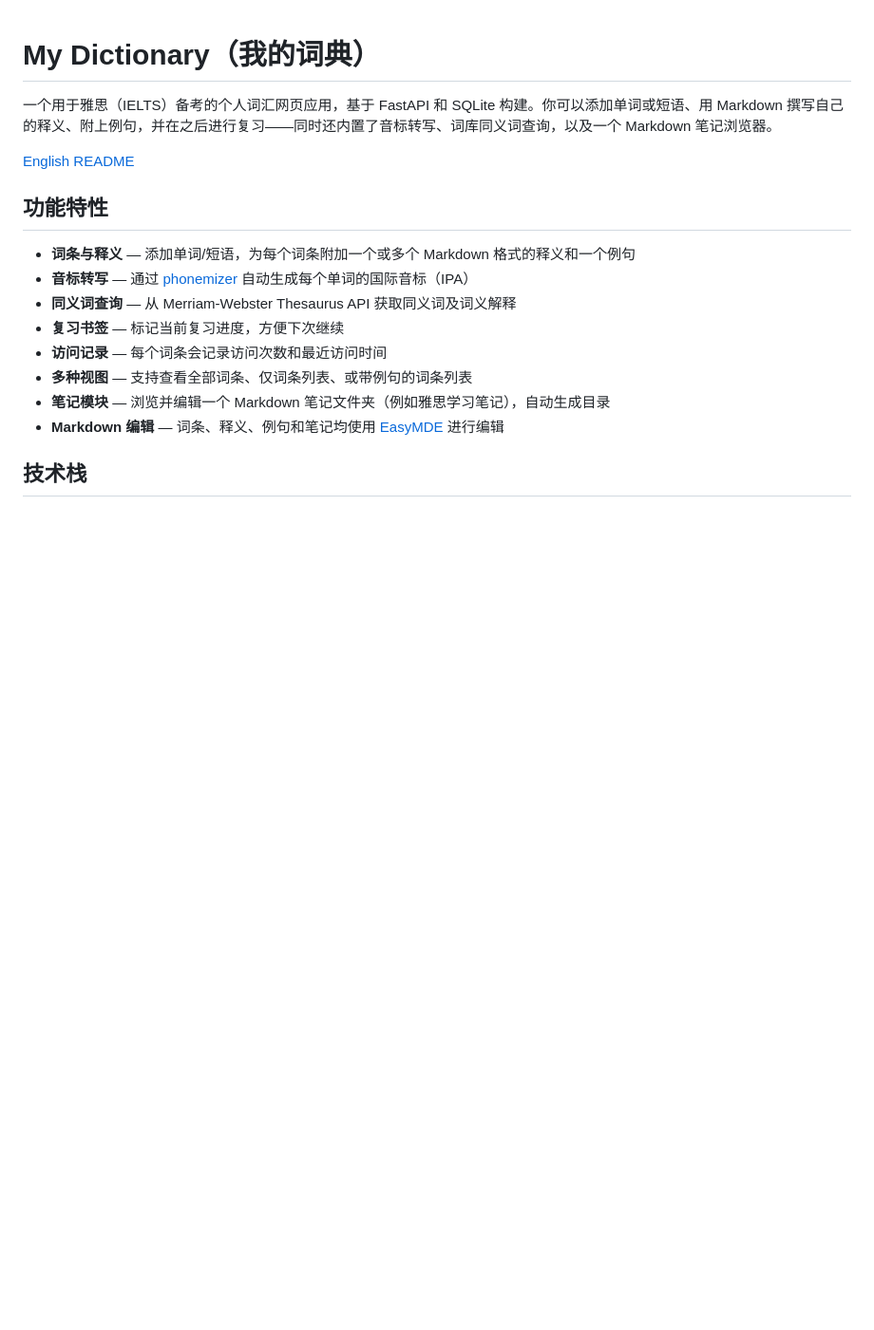
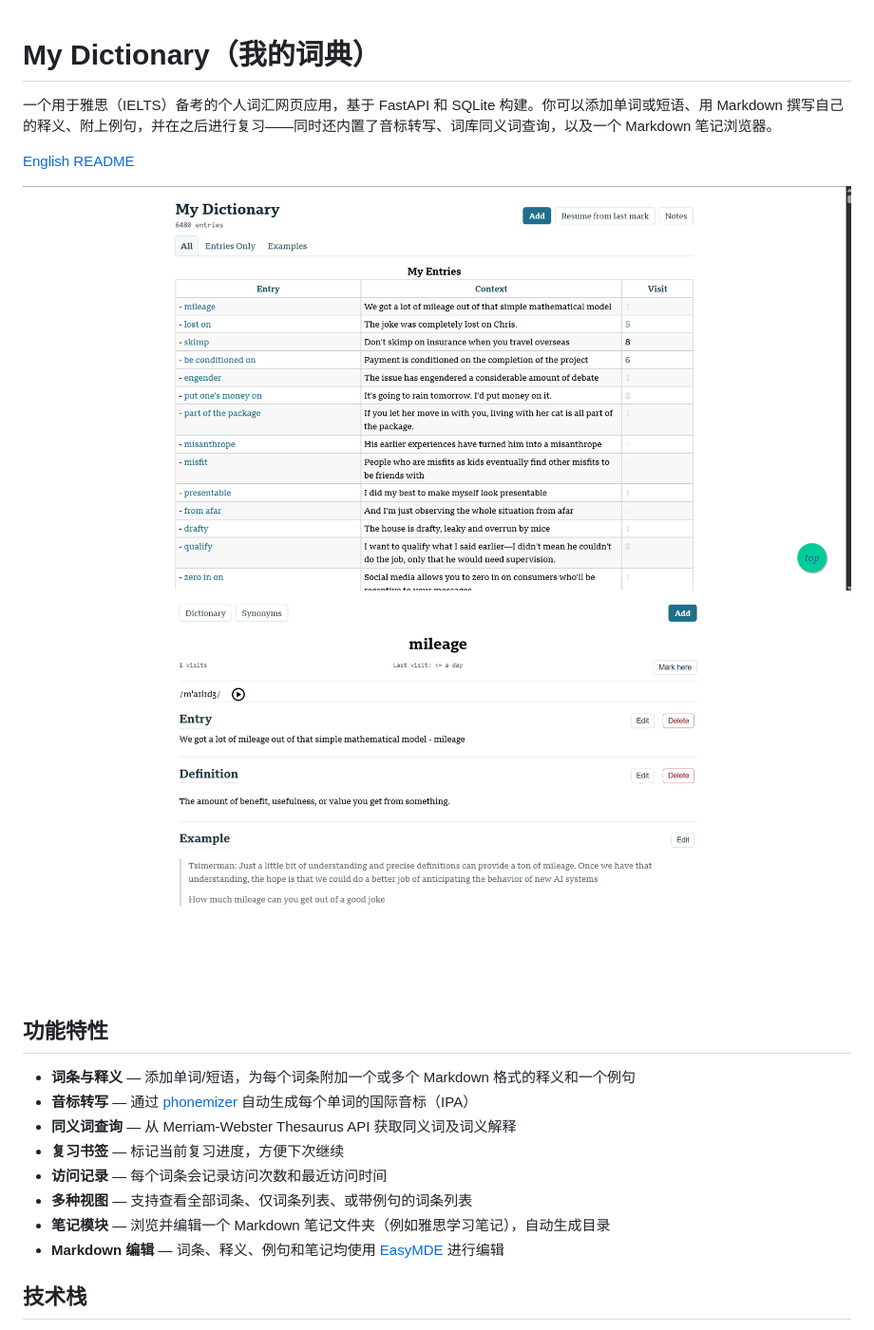
Before and after one commit to davuses/ChatGPT-dictionary, a Markdown page: README.zh-CN.md, the part around the change. Shown at 95% size. Rendered like a GitHub page; pictures changed too: docs/screenshot-entry.png (added), docs/screenshot-list.png (added); blank space fills up the shorter version.

```diff
--- a/README.zh-CN.md
+++ b/README.zh-CN.md
@@ -3,6 +3,9 @@
 一个用于雅思（IELTS）备考的个人词汇网页应用，基于 FastAPI 和 SQLite 构建。你可以添加单词或短语、用 Markdown 撰写自己的释义、附上例句，并在之后进行复习——同时还内置了音标转写、词库同义词查询，以及一个 Markdown 笔记浏览器。
 
 [English README](README.md)
+
+![词条列表](docs/screenshot-list.png)
+![词条详情](docs/screenshot-entry.png)
 
 ## 功能特性
 
```
Also changed, not shown: README.md (+3 -0 lines).
